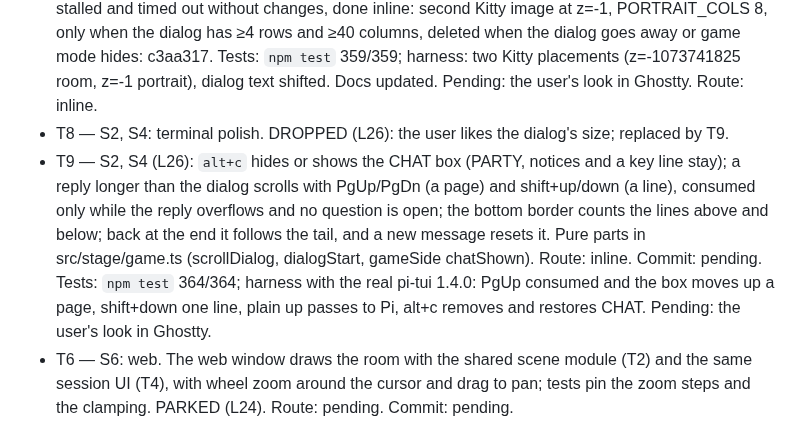
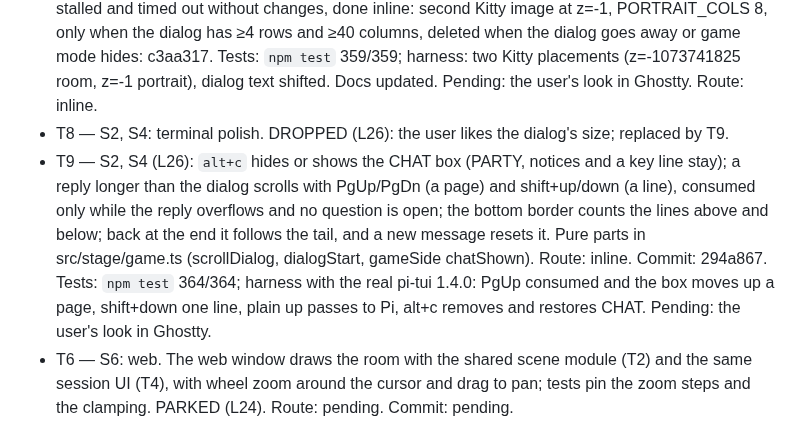
Before and after one commit to maiconcrespo/gentle-reef, a Markdown page: odd/tasks/terminal-stage.md, the part around the change. Rendered like a GitHub page.

Commit message:
docs(odd): record T9

```diff
--- a/odd/tasks/terminal-stage.md
+++ b/odd/tasks/terminal-stage.md
@@ -24,7 +24,7 @@ Branch: feat/1-terminal-stage (from design/1-gentle-hq). Design: design/reef-que
 - T4f — S2 (L19): status inside the scene. Signs drawn as text cells over the room image (z-index below backgrounds): project and branch above the chalkboard, `BREW nn%` on the coffee bar, a pink `✿ GENTLE HQ` plaque under the door. The HUD row goes away; the keys move to the CHAT frame's bottom border. sceneSigns() places them on the room image's cell grid; the branch is read with git every 5 s at most. Route: inline. Commit: a64bdf9. Tests: `npm test` 337/337; harness at 200x40: project and branch on row 0, BREW on row 31, the plaque on row 35. Verified by the user in Ghostty (L20). Follow-up from L20: framed project sign (text row + bottom border), coffee corner by the window (pot gauge and steam move there, BREW sign under it), bottom-left coffee bar removed, ODD marks lower on the board. Commit: 6143a2c. Tests: `npm test` 338/338. Pending: the user's look in Ghostty. Note: design/reef-quest/02-gentle-hq.html still shows the old coffee bar.
 - T4b — S2, S4: session UI. Doing now + TODO board from gentle-pi's todo tool (details.gentleTodo, rebuilt from session entries on resume): 3c50704. Notices: ui.notify wrapped once (shared ui object), newest notice in a WARNING/ERROR/NOTICE box under PARTY for 20 s, Pi's notice unchanged: 8dca387. Monitor wall: one screen per tool call since the user's last message (sand running, green ok, red fail, rest off): 01fe501. Tests: `npm test` 354/354; harness: Doing now on resume and after a todo call, WARNING box with Pi still notified. Portrait in the dialog: the worker (task mvwflxcz-3-25er) stalled and timed out without changes, done inline: second Kitty image at z=-1, PORTRAIT_COLS 8, only when the dialog has ≥4 rows and ≥40 columns, deleted when the dialog goes away or game mode hides: c3aa317. Tests: `npm test` 359/359; harness: two Kitty placements (z=-1073741825 room, z=-1 portrait), dialog text shifted. Docs updated. Pending: the user's look in Ghostty. Route: inline.
 - T8 — S2, S4: terminal polish. DROPPED (L26): the user likes the dialog's size; replaced by T9.
-- T9 — S2, S4 (L26): `alt+c` hides or shows the CHAT box (PARTY, notices and a key line stay); a reply longer than the dialog scrolls with PgUp/PgDn (a page) and shift+up/down (a line), consumed only while the reply overflows and no question is open; the bottom border counts the lines above and below; back at the end it follows the tail, and a new message resets it. Pure parts in src/stage/game.ts (scrollDialog, dialogStart, gameSide chatShown). Route: inline. Commit: pending. Tests: `npm test` 364/364; harness with the real pi-tui 1.4.0: PgUp consumed and the box moves up a page, shift+down one line, plain up passes to Pi, alt+c removes and restores CHAT. Pending: the user's look in Ghostty.
+- T9 — S2, S4 (L26): `alt+c` hides or shows the CHAT box (PARTY, notices and a key line stay); a reply longer than the dialog scrolls with PgUp/PgDn (a page) and shift+up/down (a line), consumed only while the reply overflows and no question is open; the bottom border counts the lines above and below; back at the end it follows the tail, and a new message resets it. Pure parts in src/stage/game.ts (scrollDialog, dialogStart, gameSide chatShown). Route: inline. Commit: 294a867. Tests: `npm test` 364/364; harness with the real pi-tui 1.4.0: PgUp consumed and the box moves up a page, shift+down one line, plain up passes to Pi, alt+c removes and restores CHAT. Pending: the user's look in Ghostty.
 - T6 — S6: web. The web window draws the room with the shared scene module (T2) and the same session UI (T4), with wheel zoom around the cursor and drag to pan; tests pin the zoom steps and the clamping. PARKED (L24). Route: pending. Commit: pending.
 - T5 — S5, S6: docs. README, docs/reference.md and help text for the terminal stage. Terminal part done (L21): README status, Terminal game mode section with docs/images/terminal-game.png (the user's Ghostty screenshot), roadmap; reference: Terminal game mode section and src/stage/ layout. Web part pending with T6. Route: inline. Commit: see git log (docs: terminal game mode…).
 
```
